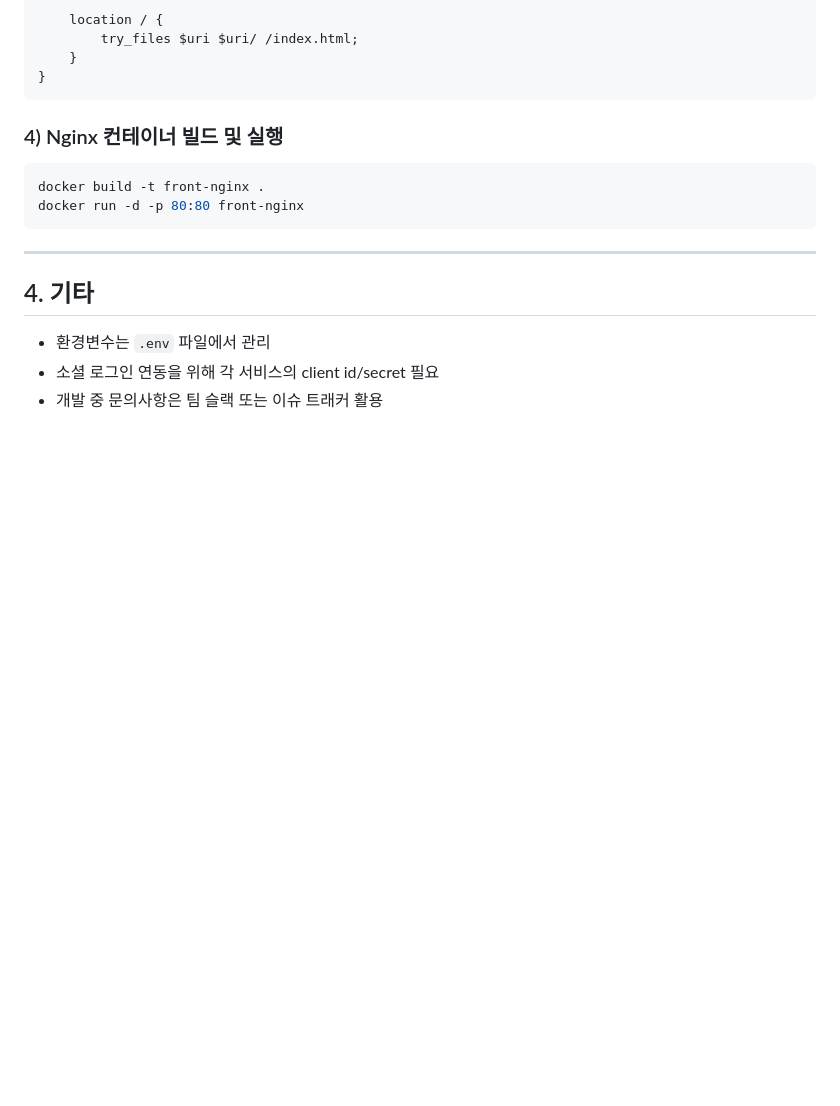
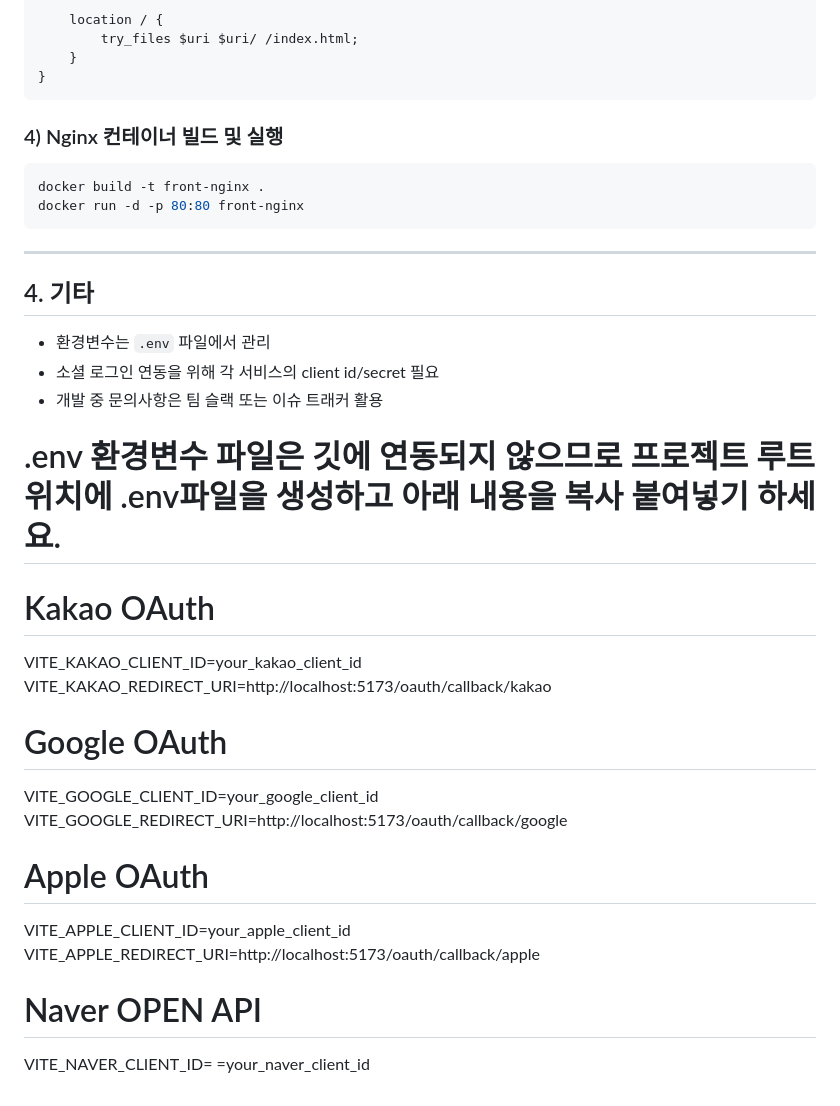
Before and after one commit to Sunhokim2/miniProject, a Markdown page: frontProject/README.md, the part around the change printed below. Rendered like a GitHub page; blank space fills up the shorter version.

```diff
--- a/frontProject/README.md
+++ b/frontProject/README.md
@@ -107,3 +234,20 @@ docker run -d -p 80:80 front-nginx
 - 환경변수는 `.env` 파일에서 관리
 - 소셜 로그인 연동을 위해 각 서비스의 client id/secret 필요
 - 개발 중 문의사항은 팀 슬랙 또는 이슈 트래커 활용
+
+# .env 환경변수 파일은 깃에 연동되지 않으므로 프로젝트 루트 위치에 .env파일을 생성하고 아래 내용을 복사 붙여넣기 하세요.
+
+# Kakao OAuth
+VITE_KAKAO_CLIENT_ID=your_kakao_client_id
+VITE_KAKAO_REDIRECT_URI=http://localhost:5173/oauth/callback/kakao
+
+# Google OAuth
+VITE_GOOGLE_CLIENT_ID=your_google_client_id
+VITE_GOOGLE_REDIRECT_URI=http://localhost:5173/oauth/callback/google
+
+# Apple OAuth
+VITE_APPLE_CLIENT_ID=your_apple_client_id
+VITE_APPLE_REDIRECT_URI=http://localhost:5173/oauth/callback/apple
+
+# Naver OPEN API
+VITE_NAVER_CLIENT_ID= =your_naver_client_id
```
Also changed, not shown: other parts of frontProject/README.md (+128 -1 lines).
